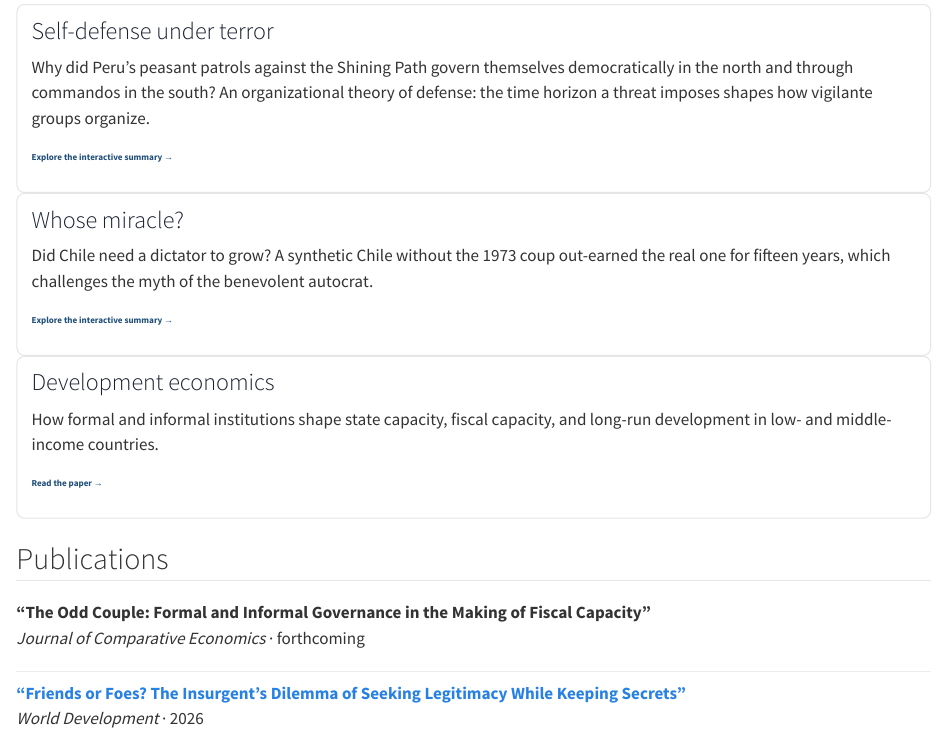
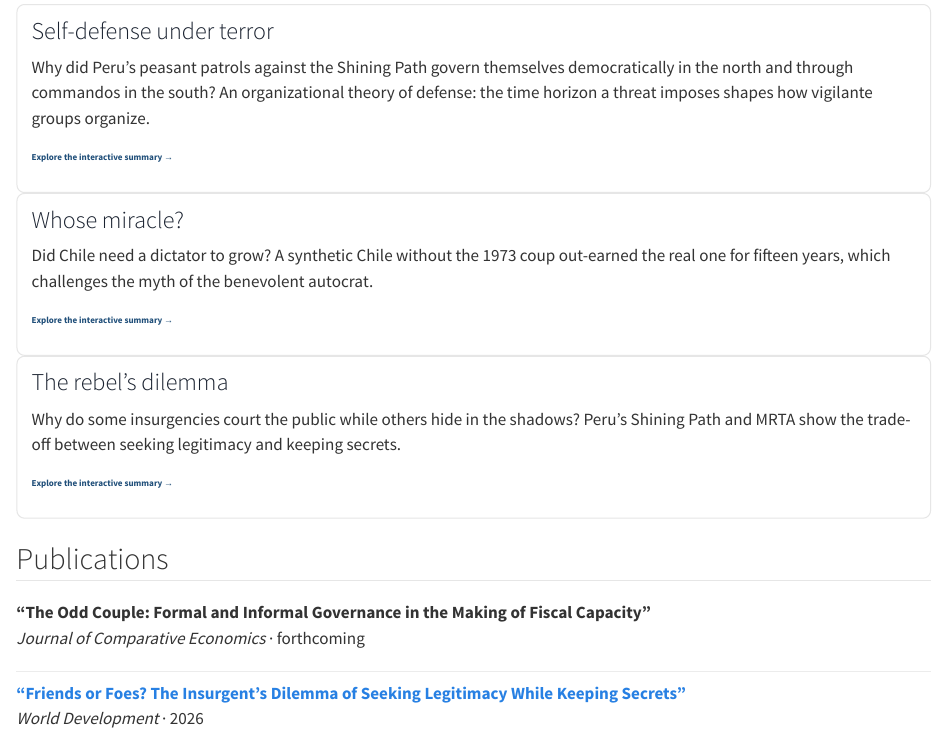
Before and after one commit to Eescalantet/website, a Quarto document (index.qmd): the page in a window 1100 px wide, from 600 px down. Rendered offline with R 4.5, knitr and Pandoc in place of Quarto, with nearby package versions.

Commit message:
Add interactive summary 'Friends or Foes?' for the World Development paper at /friends-or-foes/; retitle third homepage card and link from research page
Co-Authored-By: Claude Opus 5.5 <noreply@anthropic.com>

```diff
--- a/_quarto.yml
+++ b/_quarto.yml
@@ -6,6 +6,7 @@ project:
     - cv/cv.pdf
     - nightwatchers/index.html
     - pinochet/index.html
+    - friends-or-foes/index.html
 
 website:
   title: "Enrique Escalante"
--- a/index.qmd
+++ b/index.qmd
@@ -42,10 +42,10 @@ Did Chile need a dictator to grow? A synthetic Chile without the 1973 coup out-e
 [Explore the interactive summary →](pinochet/){.stretched-link .card-cue}
 :::
 ::: {.g-col-12 .g-col-md-4 .theme-card}
-### Development economics
-How formal and informal institutions shape state capacity, fiscal capacity, and long-run development in low- and middle-income countries.
+### The rebel's dilemma
+Why do some insurgencies court the public while others hide in the shadows? Peru's Shining Path and MRTA show the trade-off between seeking legitimacy and keeping secrets.
 
-[Read the paper →](https://www.sciencedirect.com/science/article/abs/pii/S0305750X25003444){.stretched-link .card-cue}
+[Explore the interactive summary →](friends-or-foes/){.stretched-link .card-cue}
 :::
 :::
 
--- a/research.qmd
+++ b/research.qmd
@@ -22,7 +22,7 @@ Este artículo examina cómo el reconocimiento formal de las organizaciones info
 ::::: {.pub-entry}
 **"Friends or Foes? The Insurgent's Dilemma of Seeking Legitimacy While Keeping Secrets"**\
 *World Development*, 2026\
-[Published Version](https://www.sciencedirect.com/science/article/abs/pii/S0305750X25003444) · [PDF](https://drive.google.com/file/d/1dQxXaApbqzHqb-_a-YPWj7d7woUNh-ch/view?usp=drive_link)
+[Interactive summary](friends-or-foes/) · [Published Version](https://www.sciencedirect.com/science/article/abs/pii/S0305750X25003444) · [PDF](https://drive.google.com/file/d/1dQxXaApbqzHqb-_a-YPWj7d7woUNh-ch/view?usp=drive_link)
 
 :::: {.panel-tabset}
 ## English
```
Also changed, not shown: docs/search.json, friends-or-foes/index.html (added), 4 other files.
